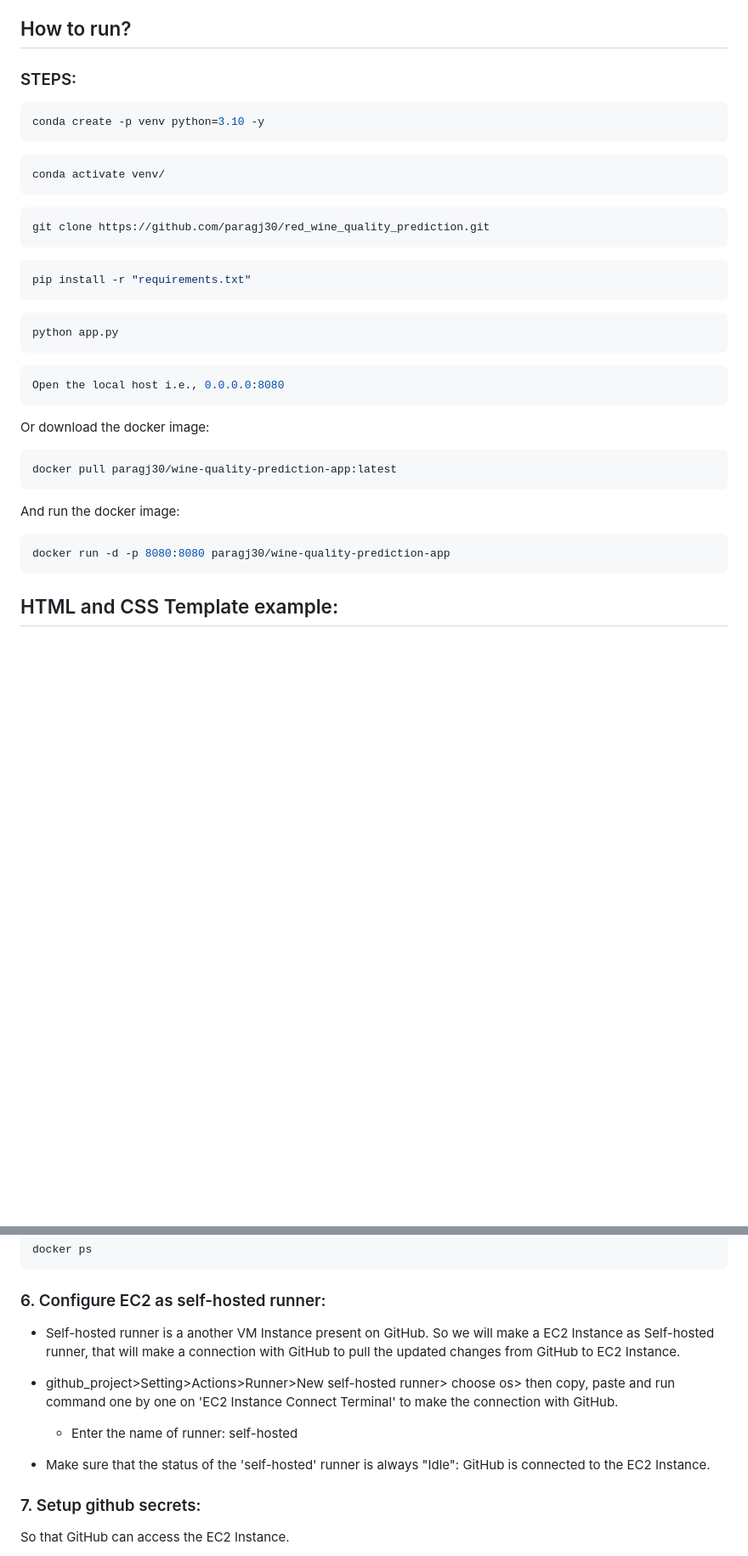
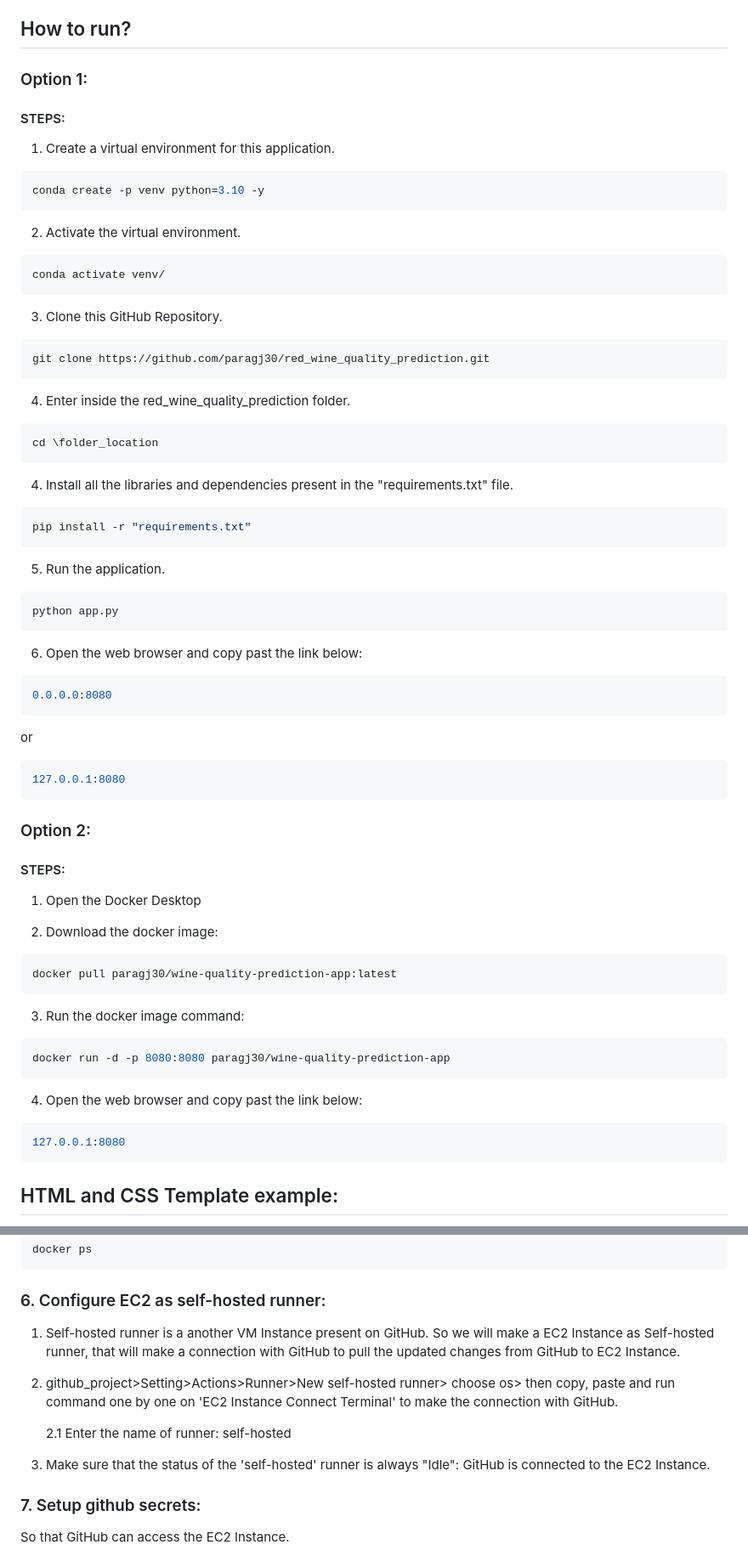
Before and after one commit to paragj30/red_wine_quality_prediction, a Markdown page: README.md, 2 parts joined by grey strips. Shown at 85% size. GitHub-like rendering; blank space fills up the shorter version.

````diff
--- a/README.md
+++ b/README.md
@@ -15,40 +15,67 @@
 
 ## How to run?
 
-### STEPS:
+### Option 1:
+#### STEPS:
 
+1. Create a virtual environment for this application.
 ```bash
 conda create -p venv python=3.10 -y
 ```
 
+2. Activate the virtual environment.
 ```bash
 conda activate venv/
 ```
 
+3. Clone this GitHub Repository.
 ```bash
 git clone https://github.com/paragj30/red_wine_quality_prediction.git
 ```
 
+4. Enter inside the red_wine_quality_prediction folder.
+```bash
+cd \folder_location
+```
+
+4. Install all the libraries and dependencies present in the "requirements.txt" file.
 ```bash
 pip install -r "requirements.txt"
 ```
 
+5. Run the application.
 ```bash
 python app.py
 ```
 
+6. Open the web browser and copy past the link below:
 ```bash
-Open the local host i.e., 0.0.0.0:8080
+0.0.0.0:8080
+```
+or
+```bash
+127.0.0.1:8080
 ```
 
-Or download the docker image:
+
+### Option 2:
+#### STEPS:
+
+1. Open the Docker Desktop
+
+2. Download the docker image:
 ```bash
 docker pull paragj30/wine-quality-prediction-app:latest
 ```
 
-And run the docker image:
+3. Run the docker image command:
 ```bash
 docker run -d -p 8080:8080 paragj30/wine-quality-prediction-app
+```
+
+4. Open the web browser and copy past the link below:
+```bash
+127.0.0.1:8080
 ```
 
 
@@ -174,15 +201,15 @@ To check the docker images
 
 ### 6. Configure EC2 as self-hosted runner:
 
-- Self-hosted runner is a another VM Instance present on GitHub. So we will make a EC2 Instance as Self-hosted runner, that will make a connection with GitHub to pull the updated changes from GitHub to EC2 Instance.
+1. Self-hosted runner is a another VM Instance present on GitHub. So we will make a EC2 Instance as Self-hosted runner, that will make a connection with GitHub to pull the updated changes from GitHub to EC2 Instance.
 
 
-- github_project>Setting>Actions>Runner>New self-hosted runner> choose os> then copy, paste and run command one by one on 'EC2 Instance Connect Terminal' to make the connection with GitHub.
+2. github_project>Setting>Actions>Runner>New self-hosted runner> choose os> then copy, paste and run command one by one on 'EC2 Instance Connect Terminal' to make the connection with GitHub.
 
 
-    - Enter the name of runner: self-hosted
+    2.1 Enter the name of runner: self-hosted
 
-- Make sure that the status of the 'self-hosted' runner is always "Idle": GitHub is connected to the EC2 Instance.
+3. Make sure that the status of the 'self-hosted' runner is always "Idle": GitHub is connected to the EC2 Instance.
 
 
 
````
Also changed, not shown: other parts of README.md (+6 -6 lines).
